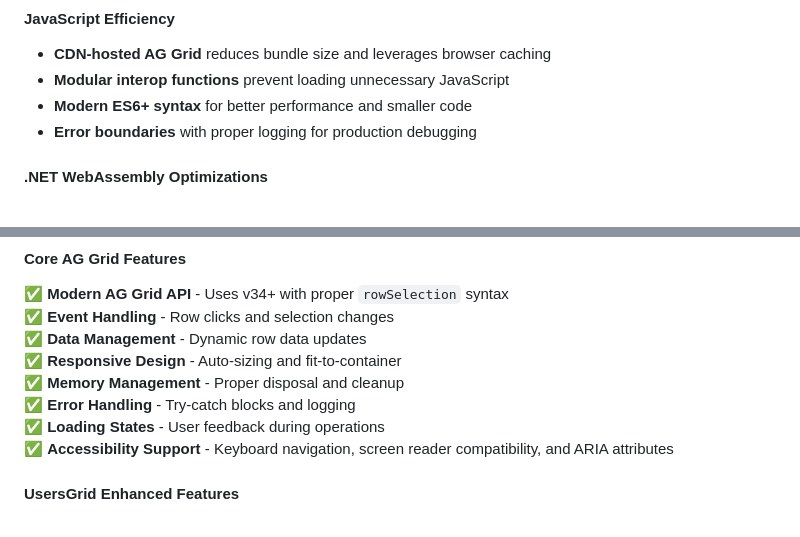
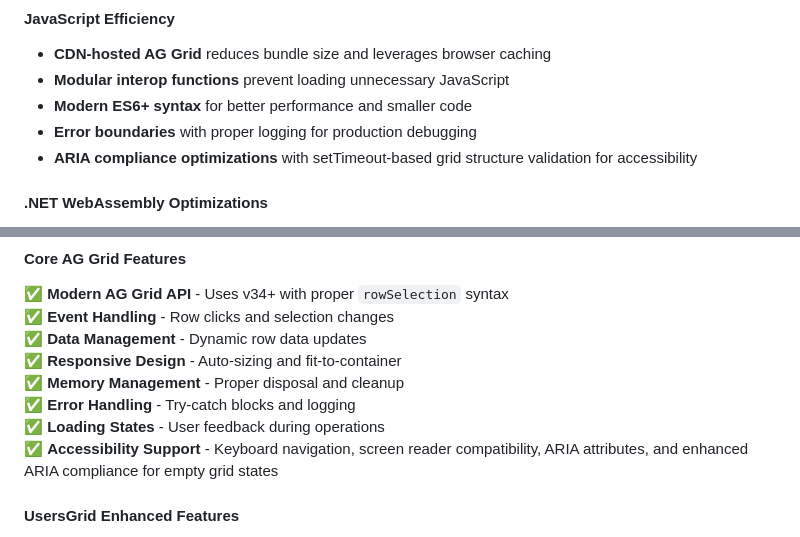
Before and after one commit to 9ntonio/OmneSoft, a Markdown page: README.md, 2 parts joined by grey strips. Drawn GitHub-style.

```diff
--- a/README.md
+++ b/README.md
@@ -66,6 +66,7 @@ The application uses a **system font-first approach** (`font-sans` in Tailwind C
 - **Modular interop functions** prevent loading unnecessary JavaScript
 - **Modern ES6+ syntax** for better performance and smaller code
 - **Error boundaries** with proper logging for production debugging
+- **ARIA compliance optimizations** with setTimeout-based grid structure validation for accessibility
 
 #### .NET WebAssembly Optimizations
 
@@ -808,7 +811,7 @@ createGrid: function (containerId, gridOptions, dotNetRef) {
 ✅ **Memory Management** - Proper disposal and cleanup
 ✅ **Error Handling** - Try-catch blocks and logging
 ✅ **Loading States** - User feedback during operations
-✅ **Accessibility Support** - Keyboard navigation, screen reader compatibility, and ARIA attributes
+✅ **Accessibility Support** - Keyboard navigation, screen reader compatibility, ARIA attributes, and enhanced ARIA compliance for empty grid states
 
 #### UsersGrid Enhanced Features
 
```
Also changed, not shown: other parts of README.md (+4 -2 lines).
